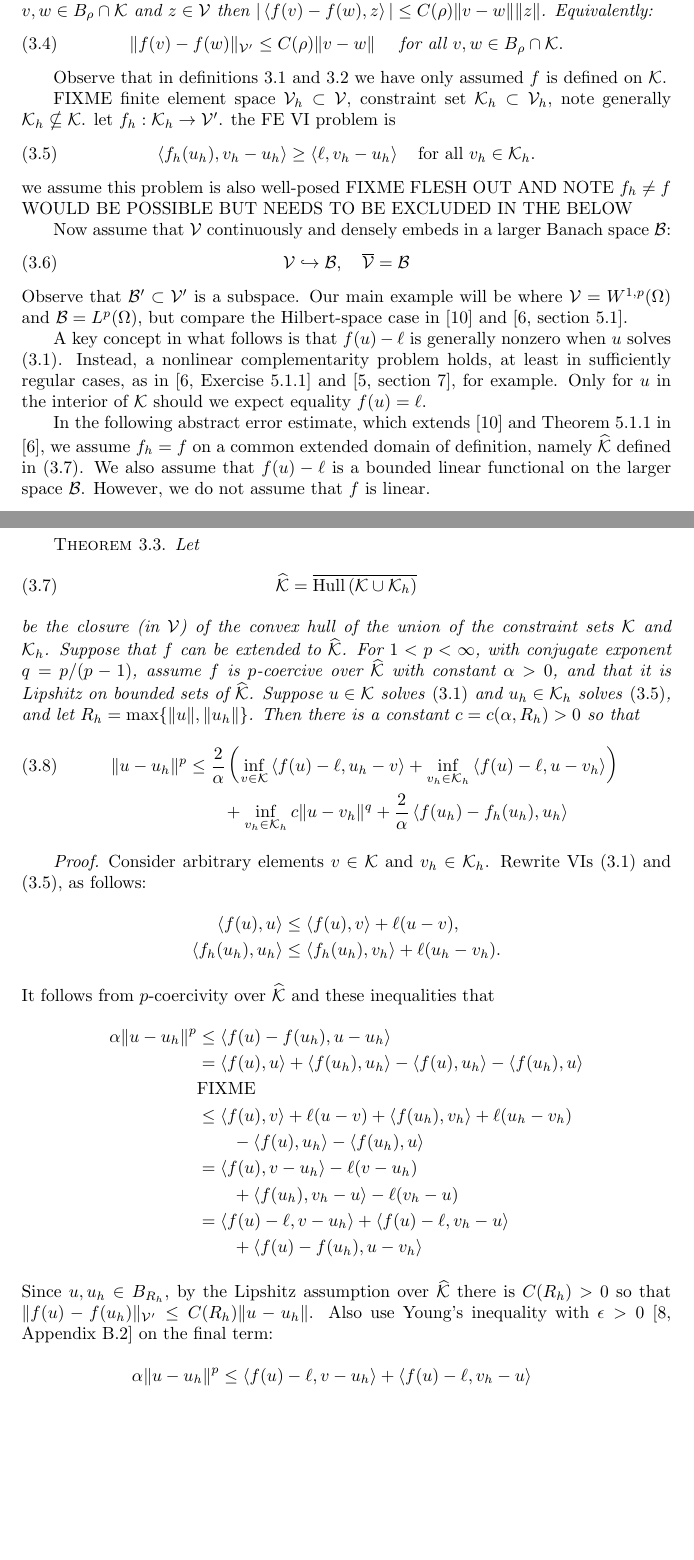
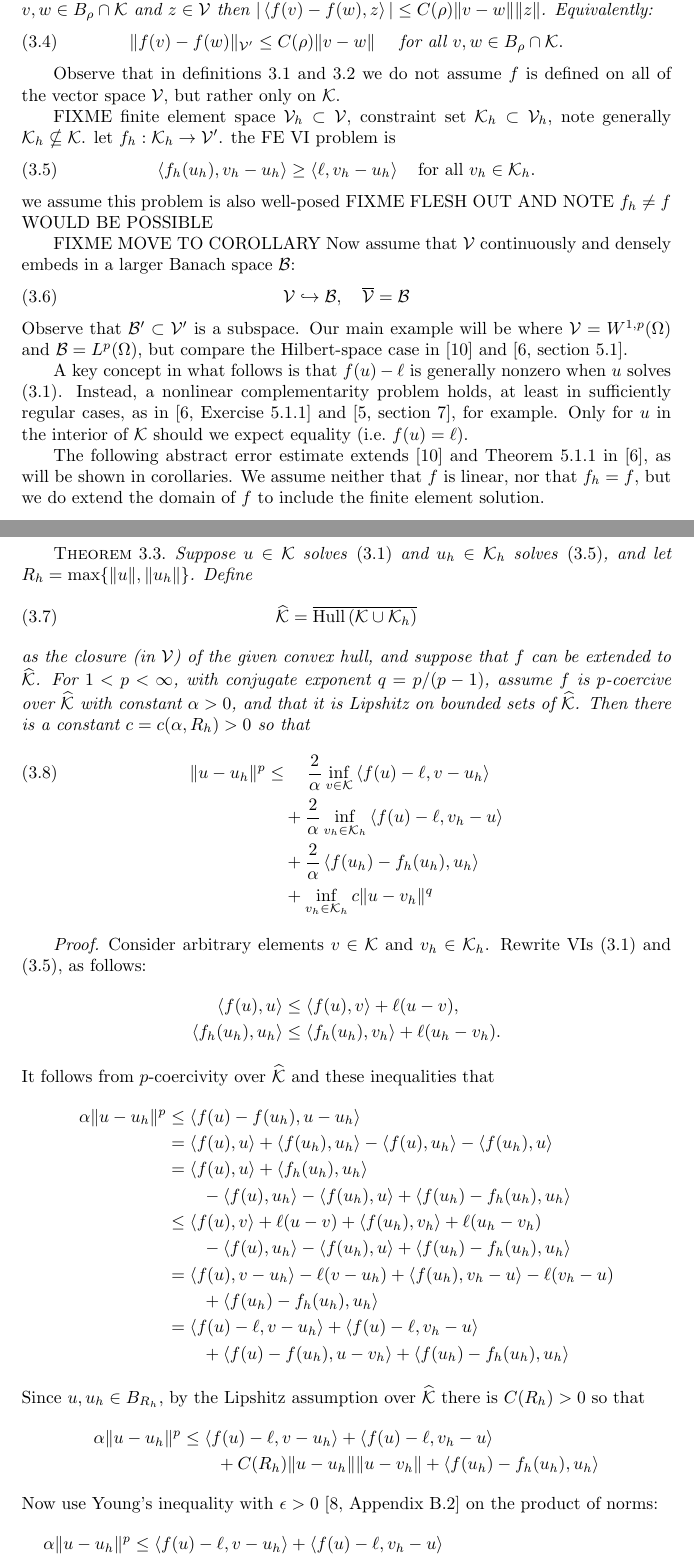
Before and after one commit to bueler/glacier-fe-estimate, a LaTeX paper (paper/estimate.tex): two parts of pages 7 and 8 of 11, joined at a grey line, cut so that both start at the same text, the shorter picture padded with empty space. Compiled offline with pdfLaTeX.

Commit message:
mother-of-all-theorems seemingly correct ... now much to do

```diff
--- a/paper/estimate.tex
+++ b/paper/estimate.tex
@@ -280,32 +280,34 @@ For $\rho>0$ let $B_\rho = \{v\in \cV\,:\,\|v\|\le \rho\}$.  We say $f:\cK \to \
 \end{equation}
 \end{definition}
 
-Observe that in definitions \ref{def:monotonepcoercive} and \ref{def:lipshitz} we have only assumed $f$ is defined on $\cK$.
+Observe that in definitions \ref{def:monotonepcoercive} and \ref{def:lipshitz} we do not assume $f$ is defined on all of the vector space $\cV$, but rather only on $\cK$.
 
 FIXME finite element space $\cV_h \subset \cV$, constraint set $\cK_h\subset \cV_h$, note generally $\cK_h \nsubseteq \cK$.  let $f_h:\cK_h\to\cV'$.  the FE VI problem is
 \begin{equation}
 \ip{f_h(u_h)}{v_h-u_h} \ge \ip{\ell}{v_h-u_h} \quad \text{for all } v_h\in \cK_h. \label{eq:fe:vi}
 \end{equation}
-we assume this problem is also well-posed FIXME FLESH OUT AND NOTE $f_h\ne f$ WOULD BE POSSIBLE BUT NEEDS TO BE EXCLUDED IN THE BELOW
+we assume this problem is also well-posed FIXME FLESH OUT AND NOTE $f_h\ne f$ WOULD BE POSSIBLE
 
-Now assume that $\cV$ continuously and densely embeds in a larger Banach space $\cB$:
+FIXME MOVE TO COROLLARY Now assume that $\cV$ continuously and densely embeds in a larger Banach space $\cB$:
 \begin{equation}
 \cV \hookrightarrow \cB, \quad \overline{\cV} = \cB
 \end{equation}
 Observe that $\cB' \subset \cV'$ is a subspace.  Our main example will be where $\cV=W^{1,p}(\Omega)$ and $\cB=L^p(\Omega)$, but compare the Hilbert-space case in \cite{Falk1974} and \cite[section 5.1]{Ciarlet2002}.
 
-A key concept in what follows is that $f(u)-\ell$ is generally nonzero when $u$ solves \eqref{eq:vi}.  Instead, a nonlinear complementarity problem holds, at least in sufficiently regular cases, as in \cite[Exercise 5.1.1]{Ciarlet2002}  and \cite[section 7]{BuelerFarrell2024}, for example.  Only for $u$ in the interior of $\cK$ should we expect equality $f(u)=\ell$.
+A key concept in what follows is that $f(u)-\ell$ is generally nonzero when $u$ solves \eqref{eq:vi}.  Instead, a nonlinear complementarity problem holds, at least in sufficiently regular cases, as in \cite[Exercise 5.1.1]{Ciarlet2002}  and \cite[section 7]{BuelerFarrell2024}, for example.  Only for $u$ in the interior of $\cK$ should we expect equality (i.e.~$f(u)=\ell$).
 
-In the following abstract error estimate, which extends \cite{Falk1974} and Theorem 5.1.1 in \cite{Ciarlet2002}, we assume $f_h=f$ on a common extended domain of definition, namely $\hcK$ defined in \eqref{eq:convexhull}.  We also assume that $f(u)-\ell$ is a bounded linear functional on the larger space $\cB$.  However, we do not assume that $f$ is linear.
+The following abstract error estimate extends \cite{Falk1974} and Theorem 5.1.1 in \cite{Ciarlet2002}, as will be shown in corollaries.  We assume neither that $f$ is linear, nor that $f_h=f$, but we do extend the domain of $f$ to include the finite element solution.
 
-\begin{theorem} \label{thm:abstractestimate}  Let
+\begin{theorem} \label{thm:abstractestimate}  Suppose $u\in\cK$ solves \eqref{eq:vi} and $u_h\in\cK_h$ solves \eqref{eq:fe:vi}, and let $R_h=\max\{\|u\|,\|u_h\|\}$.  Define
 \begin{equation}
 \hcK = \overline{\Hull{(\cK \cup \cK_h)}}  \label{eq:convexhull}
 \end{equation}
-be the closure (in $\cV$) of the convex hull of the union of the constraint sets $\cK$ and $\cK_h$.  Suppose that $f$ can be extended to $\hcK$.  For $1<p<\infty$, with conjugate exponent $q=p/(p-1)$, assume $f$ is $p$-coercive over $\hcK$ with constant $\alpha>0$, and that it is Lipshitz on bounded sets of $\hcK$.  Suppose $u\in\cK$ solves \eqref{eq:vi} and $u_h\in\cK_h$ solves \eqref{eq:fe:vi}, and let $R_h=\max\{\|u\|,\|u_h\|\}$.  Then there is a constant $c=c(\alpha,R_h)>0$ so that
+as the closure (in $\cV$) of the given convex hull, and suppose that $f$ can be extended to $\hcK$.  For $1<p<\infty$, with conjugate exponent $q=p/(p-1)$, assume $f$ is $p$-coercive over $\hcK$ with constant $\alpha>0$, and that it is Lipshitz on bounded sets of $\hcK$.  Then there is a constant $c=c(\alpha,R_h)>0$ so that
 \begin{align}
-\|u-u_h\|^p &\le \frac{2}{\alpha} \left(\inf_{v\in\cK} \ip{f(u)-\ell}{u_h-v} + \inf_{v_h\in\cK_h} \ip{f(u)-\ell}{u-v_h}\right) \label{eq:abstractestimate} \\
-   &\qquad + \inf_{v_h\in\cK_h} c \|u - v_h\|^q + \frac{2}{\alpha} \ip{f(u_h)-f_h(u_h)}{u_h} \notag
+\|u-u_h\|^p &\le \quad \frac{2}{\alpha} \inf_{v\in\cK} \ip{f(u)-\ell}{v-u_h} \label{eq:abstractestimate} \\
+   &\quad + \frac{2}{\alpha} \inf_{v_h\in\cK_h} \ip{f(u)-\ell}{v_h-u} \notag \\
+   &\quad + \frac{2}{\alpha} \ip{f(u_h)-f_h(u_h)}{u_h} \notag \\
+   &\quad + \inf_{v_h\in\cK_h} c \|u - v_h\|^q \notag
 \end{align}
 \end{theorem}
 
@@ -318,18 +320,24 @@ It follows from $p$-coercivity over $\hcK$ and these inequalities that
 \begin{align*}
 \alpha \|u-u_h\|^p &\le \ip{f(u)-f(u_h)}{u-u_h} \\
   &= \ip{f(u)}{u} + \ip{f(u_h)}{u_h} - \ip{f(u)}{u_h} - \ip{f(u_h)}{u} \\
-  &\text{FIXME} \\
+  &= \ip{f(u)}{u} + \ip{f_h(u_h)}{u_h} \\
+  &\qquad - \ip{f(u)}{u_h} - \ip{f(u_h)}{u} + \ip{f(u_h)-f_h(u_h)}{u_h} \\
   &\le \ip{f(u)}{v} + \ell(u-v) + \ip{f(u_h)}{v_h} + \ell(u_h-v_h) \\
-  &\qquad - \ip{f(u)}{u_h} - \ip{f(u_h)}{u} \\
-  &= \ip{f(u)}{v-u_h} - \ell(v-u_h) \\
-  &\qquad + \ip{f(u_h)}{v_h-u} - \ell(v_h-u) \\
+  &\qquad - \ip{f(u)}{u_h} - \ip{f(u_h)}{u} + \ip{f(u_h)-f_h(u_h)}{u_h} \\
+  &= \ip{f(u)}{v-u_h} - \ell(v-u_h) + \ip{f(u_h)}{v_h-u} - \ell(v_h-u) \\
+  &\qquad + \ip{f(u_h)-f_h(u_h)}{u_h} \\
   &= \ip{f(u)-\ell}{v-u_h} + \ip{f(u)-\ell}{v_h-u} \\
-  &\qquad + \ip{f(u)-f(u_h)}{u-v_h}
+  &\qquad + \ip{f(u)-f(u_h)}{u-v_h} + \ip{f(u_h)-f_h(u_h)}{u_h}
 \end{align*}
-Since $u,u_h\in B_{R_h}$, by the Lipshitz assumption over $\hcK$ there is $C(R_h)>0$ so that $\|f(u)-f(u_h)\|_{\cV'} \le C(R_h) \|u-u_h\|$.  Also use Young's inequality with $\eps>0$ \cite[Appendix B.2]{Evans2010} on the final term:
+Since $u,u_h\in B_{R_h}$, by the Lipshitz assumption over $\hcK$ there is $C(R_h)>0$ so that
 \begin{align*}
 \alpha \|u-u_h\|^p &\le \ip{f(u)-\ell}{v-u_h} + \ip{f(u)-\ell}{v_h-u} \\
-  &\qquad + C(R_h) \left(\eps\|u-u_h\|^p + \tilde C(\eps) \|u-v_h\|^q\right)
+  &\qquad + C(R_h) \|u-u_h\|\|u-v_h\| + \ip{f(u_h)-f_h(u_h)}{u_h}
+\end{align*}
+Now use Young's inequality with $\eps>0$ \cite[Appendix B.2]{Evans2010} on the product of norms:
+\begin{align*}
+\alpha \|u-u_h\|^p &\le \ip{f(u)-\ell}{v-u_h} + \ip{f(u)-\ell}{v_h-u} \\
+  &\qquad + C(R_h) \left(\eps\|u-u_h\|^p + \tilde C(\eps) \|u-v_h\|^q\right) + \ip{f(u_h)-f_h(u_h)}{u_h}
 \end{align*}
 (Here $\tilde C(\eps) = (\eps p)^{-q/p} q^{-1}$.)  Choose $\eps>0$ so that $C(R_h) \eps \le \alpha/2$, and subtract to find
 \begin{align*}
```
Also changed, not shown: paper/estimate.tex (8 more changed lines).
